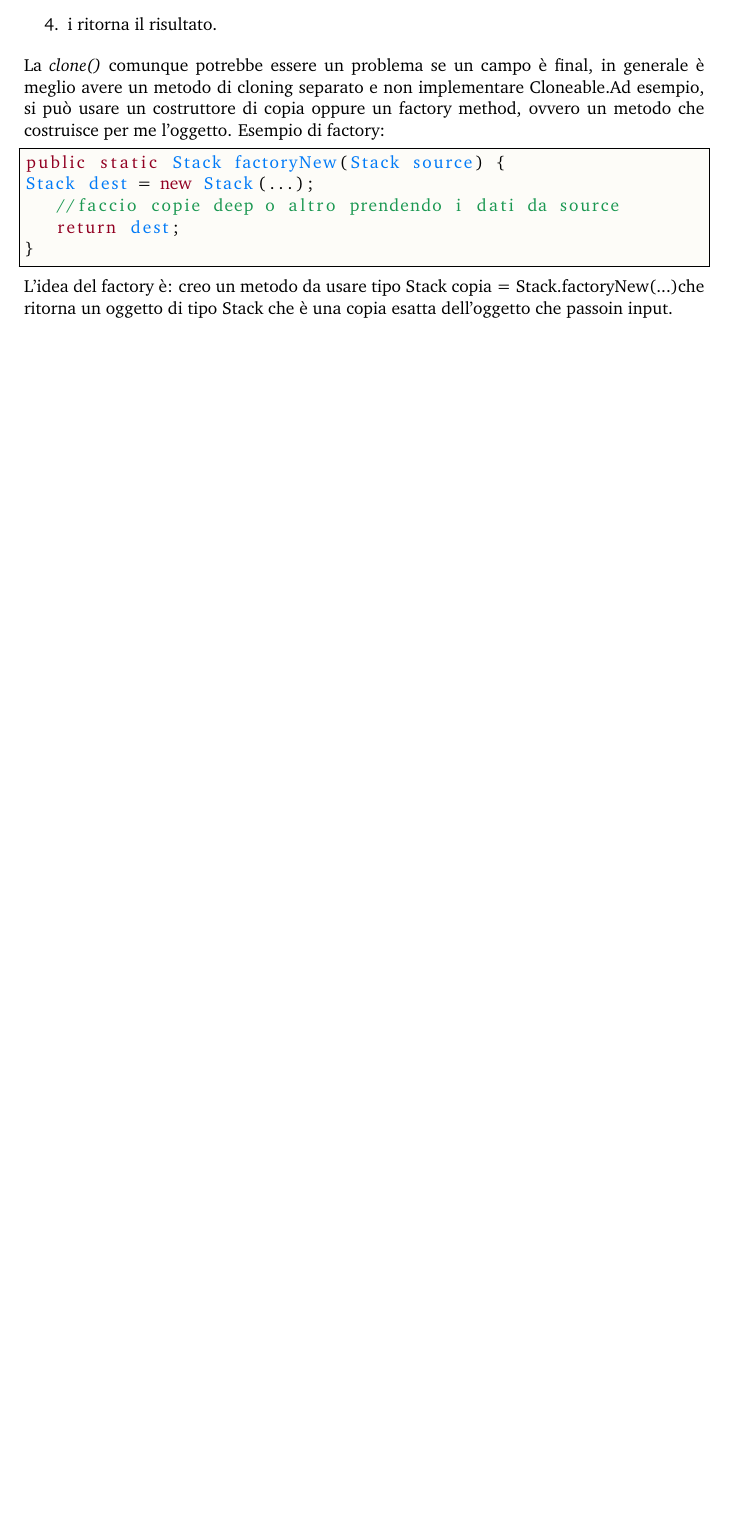
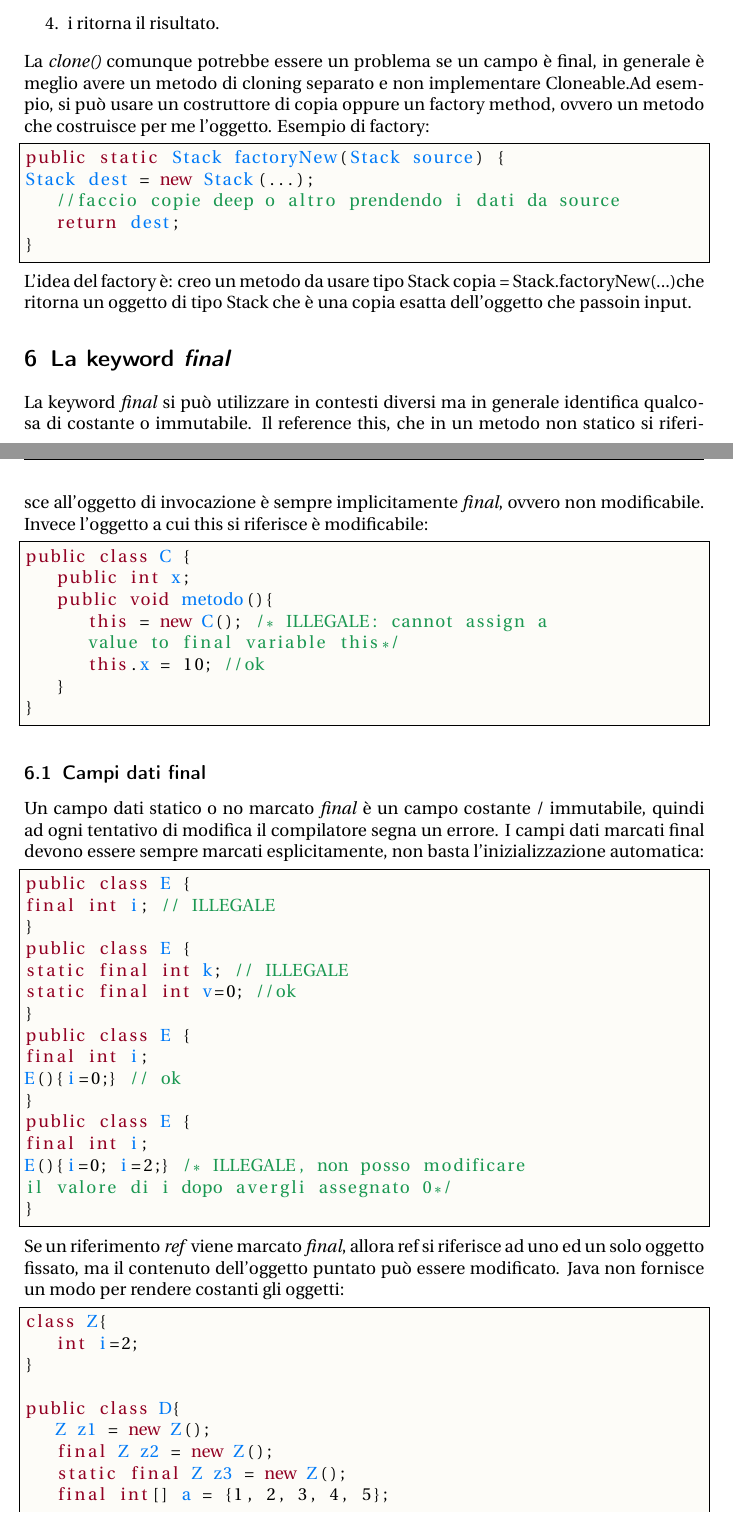
Before and after one commit to ValentinGrigoras/Appunti-Programmazione-concorrente-e-distribuita, a LaTeX document (appuntiP3.tex, which reads content/final.tex): part of page 13 of 13 before the commit and two parts of pages 13 and 14 of 15 after it, the two joined at a grey line, cut so that both start at the same text, the shorter picture padded with empty space. Compiled offline with pdfLaTeX.

Commit message:
added final

```diff
--- a/appuntiP3.tex
+++ b/appuntiP3.tex
@@ -31,7 +31,7 @@
 \usepackage{geometry}
 \usepackage{fancybox}
 
-\usepackage{charter}
+\usepackage{utopia}
 \usepackage{lipsum}
 \usepackage{amstext}
 \usepackage{xcolor}
--- /dev/null
+++ b/content/final.tex
@@ -0,0 +1,51 @@
+\section{La keyword \textit{final}}
+La keyword \textit{final} si può utilizzare in contesti diversi ma in generale identifica qualcosa di costante o immutabile.
+Il reference this, che in un metodo non statico si riferisce all'oggetto di invocazione è sempre implicitamente \textit{final}, ovvero non modificabile. Invece l'oggetto a cui this si riferisce è modificabile:
+\begin{lstlisting}
+public class C {
+	public int x;
+	public void metodo(){
+		this = new C(); /* ILLEGALE: cannot assign a
+		value to final variable this*/
+		this.x = 10; //ok
+	}
+}
+\end{lstlisting}
+
+\subsection{Campi dati final}
+Un campo dati statico o no marcato \textit{final} è un campo costante / immutabile, quindi ad ogni tentativo di modifica il compilatore segna un errore.
+I campi dati marcati final devono essere sempre marcati esplicitamente, non basta l'inizializzazione automatica:
+\begin{lstlisting}
+public class E {
+final int i; // ILLEGALE
+}
+public class E {
+static final int k; // ILLEGALE
+static final int v=0; //ok
+}
+public class E {
+final int i;
+E(){i=0;} // ok
+}
+public class E {
+final int i;
+E(){i=0; i=2;} /* ILLEGALE, non posso modificare
+il valore di i dopo avergli assegnato 0*/
+}
+\end{lstlisting}
+Se un riferimento \textit{ref} viene marcato \textit{final}, allora ref si riferisce ad uno ed un solo oggetto fissato, ma il contenuto dell'oggetto puntato può essere modificato. Java non fornisce un modo per rendere costanti gli oggetti:
+\begin{lstlisting}
+class Z{
+	int i=2;
+}
+
+public class D{
+	Z z1 = new Z();
+	final Z z2 = new Z();
+	static final Z z3 = new Z();
+	final int[] a = {1, 2, 3, 4, 5};
+
+	public static void main(String[] args){
+	D d1 = new D();
+	d1.z2.i++; //ok
+	d1.z1 = new Z();
```
Also changed, not shown: appuntiP3.pdf, appuntiP3.tex (1 more changed lines), content/final.tex (32 more changed lines), 1 other file.
